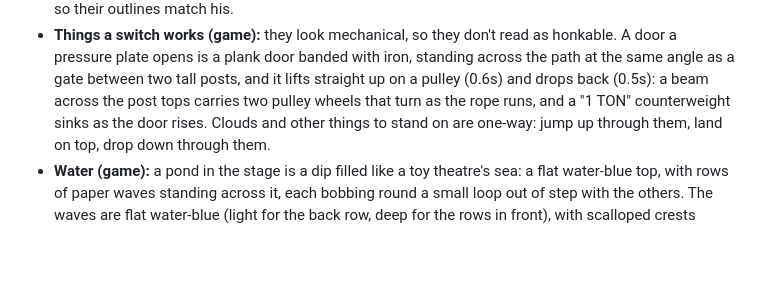
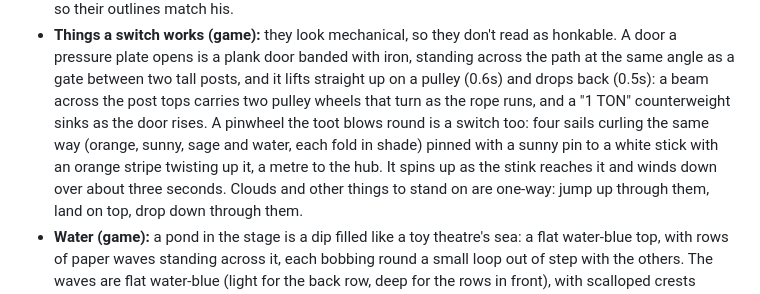
Before and after one commit to NickBourque/poopygoose-studio, a Markdown page: DESIGN.md, the part around the change. Rendered like a GitHub page; blank space fills up the shorter version.

Commit message:
Write up the game's pinwheel
Four curled sails pinned to a striped stick, a switch the goose's toot
blows round.

Co-Authored-By: Claude Opus 5.5 <noreply@anthropic.com>

```diff
--- a/DESIGN.md
+++ b/DESIGN.md
@@ -194,7 +194,10 @@ Poopy Goose) are the template for the game's look.
   pressure plate opens is a plank door banded with iron, standing across the path at the same angle as
   a gate between two tall posts, and it lifts straight up on a pulley (0.6s) and drops back (0.5s): a
   beam across the post tops carries two pulley wheels that turn as the rope runs, and a "1 TON"
-  counterweight sinks as the door rises. Clouds and other things to stand on are one-way: jump up
+  counterweight sinks as the door rises. A pinwheel the toot blows round is a switch too: four sails
+  curling the same way (orange, sunny, sage and water, each fold in shade) pinned with a sunny pin to a
+  white stick with an orange stripe twisting up it, a metre to the hub. It spins up as the stink reaches it
+  and winds down over about three seconds. Clouds and other things to stand on are one-way: jump up
   through them, land on top, drop down through them.
 - **Water (game):** a pond in the stage is a dip filled like a toy theatre's sea: a flat water-blue top,
   with rows of paper waves standing across it, each bobbing round a small loop out of step with the
```
